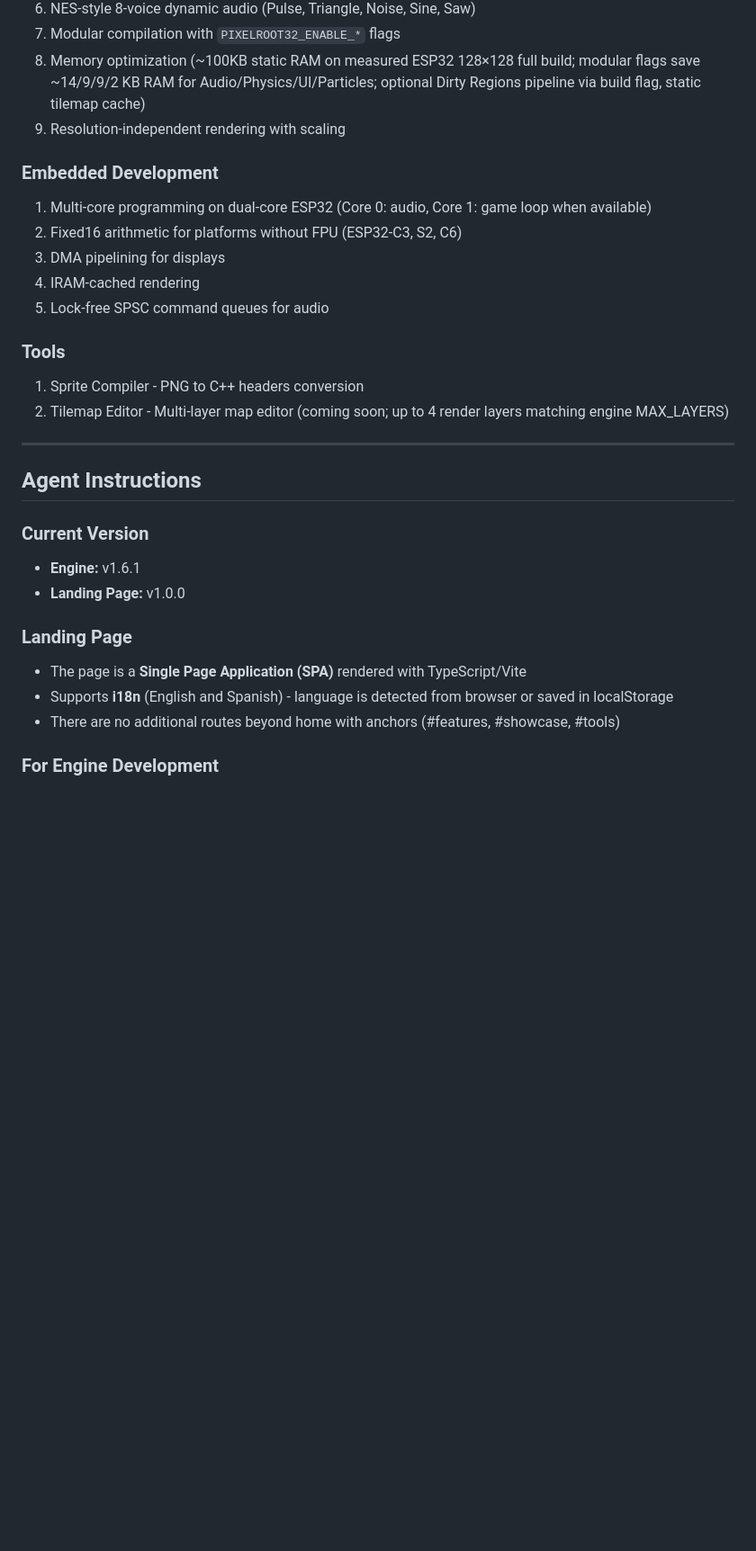
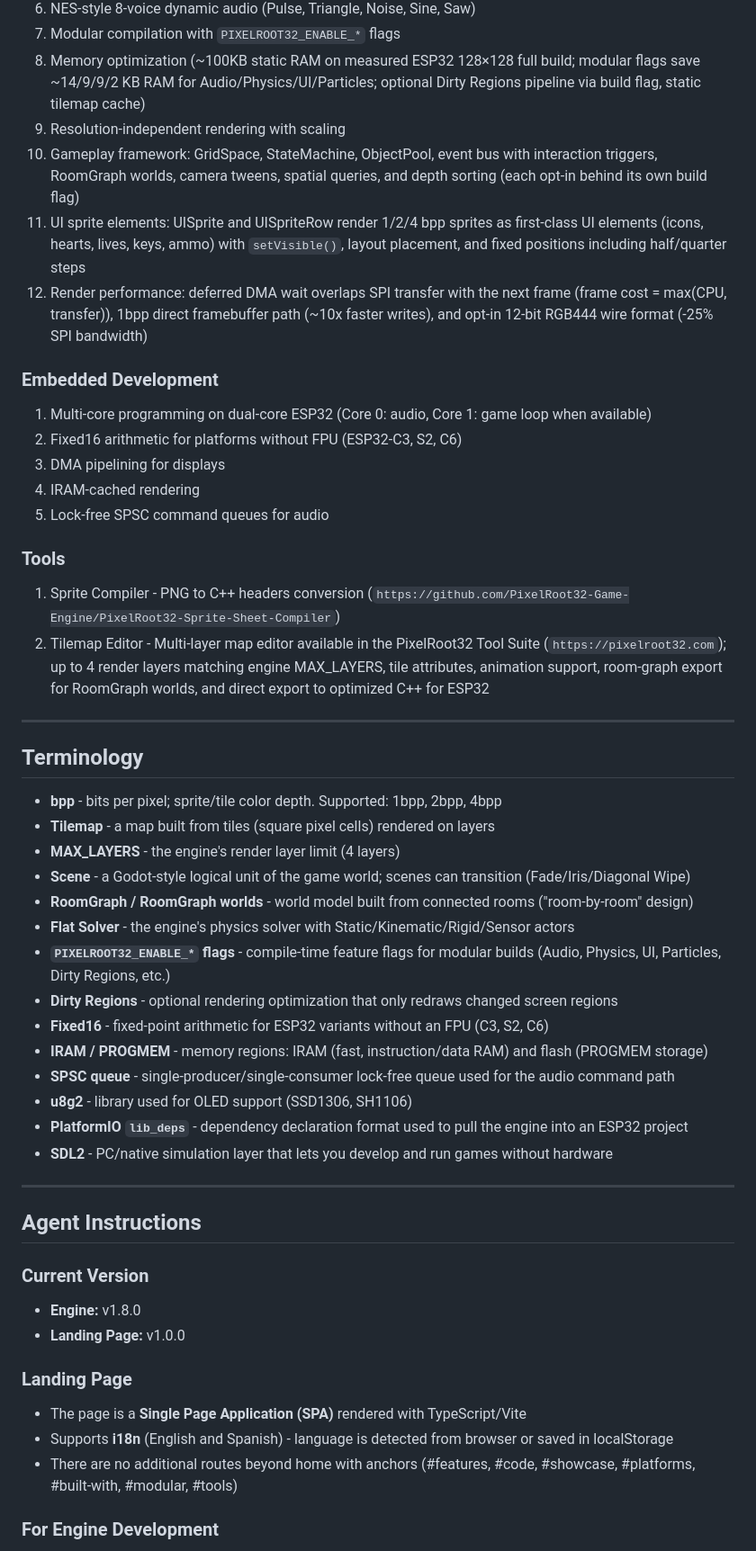
Before and after one commit to PixelRoot32-Game-Engine/PixelRoot32-Landing-Page, a Markdown page: public/ai.md, the part around one of its changes. Shown at 90% size. Drawn GitHub-style; blank space fills up the shorter version.

Commit message:
docs: update ai.md to engine v1.8.0 and add agent guidelines

```diff
--- a/public/ai.md
+++ b/public/ai.md
@@ -62,6 +70,9 @@ PixelRoot32 is a high-performance 2D game engine written in C++17, specifically
 7. Modular compilation with `PIXELROOT32_ENABLE_*` flags
 8. Memory optimization (~100KB static RAM on measured ESP32 128×128 full build; modular flags save ~14/9/9/2 KB RAM for Audio/Physics/UI/Particles; optional Dirty Regions pipeline via build flag, static tilemap cache)
 9. Resolution-independent rendering with scaling
+10. Gameplay framework: GridSpace, StateMachine, ObjectPool, event bus with interaction triggers, RoomGraph worlds, camera tweens, spatial queries, and depth sorting (each opt-in behind its own build flag)
+11. UI sprite elements: UISprite and UISpriteRow render 1/2/4 bpp sprites as first-class UI elements (icons, hearts, lives, keys, ammo) with `setVisible()`, layout placement, and fixed positions including half/quarter steps
+12. Render performance: deferred DMA wait overlaps SPI transfer with the next frame (frame cost = max(CPU, transfer)), 1bpp direct framebuffer path (~10x faster writes), and opt-in 12-bit RGB444 wire format (-25% SPI bandwidth)
 
 ### Embedded Development
 
@@ -73,8 +84,27 @@ PixelRoot32 is a high-performance 2D game engine written in C++17, specifically
 
 ### Tools
 
-1. Sprite Compiler - PNG to C++ headers conversion
-2. Tilemap Editor - Multi-layer map editor (coming soon; up to 4 render layers matching engine MAX_LAYERS)
+1. Sprite Compiler - PNG to C++ headers conversion (`https://github.com/PixelRoot32-Game-Engine/PixelRoot32-Sprite-Sheet-Compiler`)
+2. Tilemap Editor - Multi-layer map editor available in the PixelRoot32 Tool Suite (`https://pixelroot32.com`); up to 4 render layers matching engine MAX_LAYERS, tile attributes, animation support, room-graph export for RoomGraph worlds, and direct export to optimized C++ for ESP32
+
+---
+
+## Terminology
+
+- **bpp** - bits per pixel; sprite/tile color depth. Supported: 1bpp, 2bpp, 4bpp
+- **Tilemap** - a map built from tiles (square pixel cells) rendered on layers
+- **MAX_LAYERS** - the engine's render layer limit (4 layers)
+- **Scene** - a Godot-style logical unit of the game world; scenes can transition (Fade/Iris/Diagonal Wipe)
+- **RoomGraph / RoomGraph worlds** - world model built from connected rooms ("room-by-room" design)
+- **Flat Solver** - the engine's physics solver with Static/Kinematic/Rigid/Sensor actors
+- **`PIXELROOT32_ENABLE_*` flags** - compile-time feature flags for modular builds (Audio, Physics, UI, Particles, Dirty Regions, etc.)
+- **Dirty Regions** - optional rendering optimization that only redraws changed screen regions
+- **Fixed16** - fixed-point arithmetic for ESP32 variants without an FPU (C3, S2, C6)
+- **IRAM / PROGMEM** - memory regions: IRAM (fast, instruction/data RAM) and flash (PROGMEM storage)
+- **SPSC queue** - single-producer/single-consumer lock-free queue used for the audio command path
+- **u8g2** - library used for OLED support (SSD1306, SH1106)
+- **PlatformIO `lib_deps`** - dependency declaration format used to pull the engine into an ESP32 project
+- **SDL2** - PC/native simulation layer that lets you develop and run games without hardware
 
 ---
 
@@ -82,14 +112,14 @@ PixelRoot32 is a high-performance 2D game engine written in C++17, specifically
 
 ### Current Version
 
-- **Engine:** v1.6.1
+- **Engine:** v1.8.0
 - **Landing Page:** v1.0.0
 
 ### Landing Page
 
 - The page is a **Single Page Application (SPA)** rendered with TypeScript/Vite
 - Supports **i18n** (English and Spanish) - language is detected from browser or saved in localStorage
-- There are no additional routes beyond home with anchors (#features, #showcase, #tools)
+- There are no additional routes beyond home with anchors (#features, #code, #showcase, #platforms, #built-with, #modular, #tools)
 
 ### For Engine Development
 
```
Also changed, not shown: other parts of public/ai.md (+22 -4 lines).
